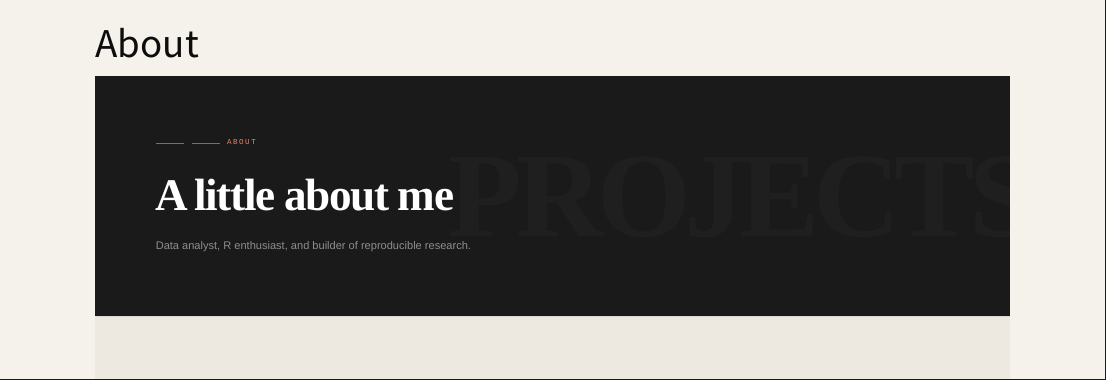
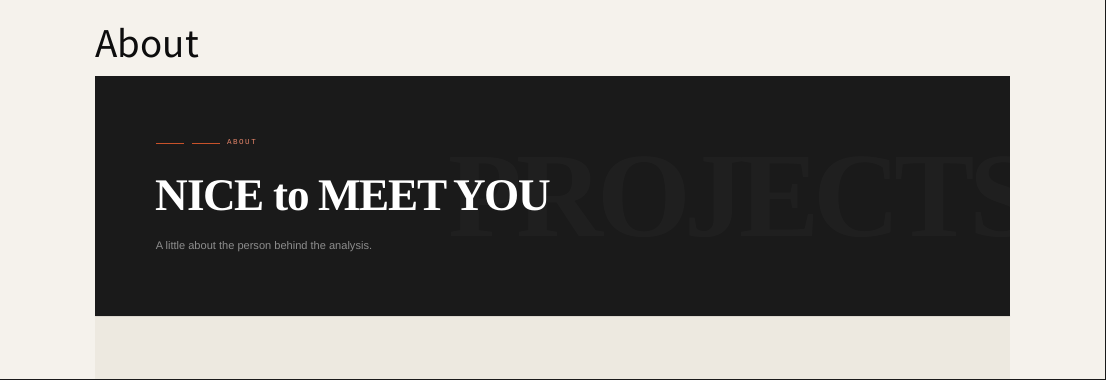
Before and after one commit to ujjwalacharya2/ujjwalacharya2.github.io, a Quarto document (about.qmd): the page in a window 1100 px wide, from its top. Rendered offline with R 4.5, knitr and Pandoc in place of Quarto, with nearby package versions.

Commit message:
Updated text in about and projects

```diff
--- a/about.qmd
+++ b/about.qmd
@@ -11,8 +11,8 @@ format:
     <span style="display: inline-block; width: 28px; height: 1px; background: var(--accent);"></span>
     About
   </p>
-  <h1>A little about me</h1>
-  <p>Data analyst, R enthusiast, and builder of reproducible research.</p>
+  <h1>NICE to MEET YOU</h1>
+  <p>A little about the person behind the analysis.</p>
 </section>
 
 <section class="intro-strip">
```
Also changed, not shown: projects.qmd (+2 -2 lines), docs/search.json, 1 other file.
